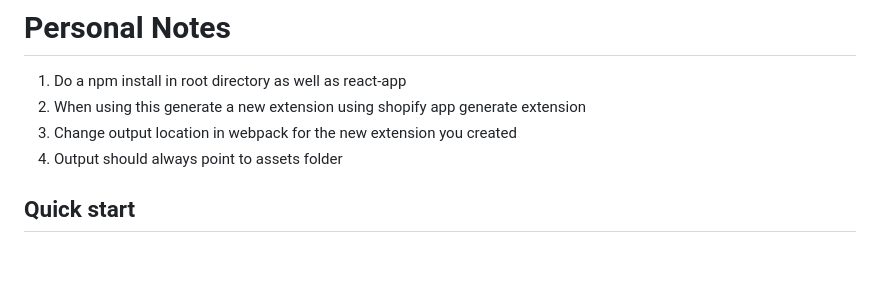
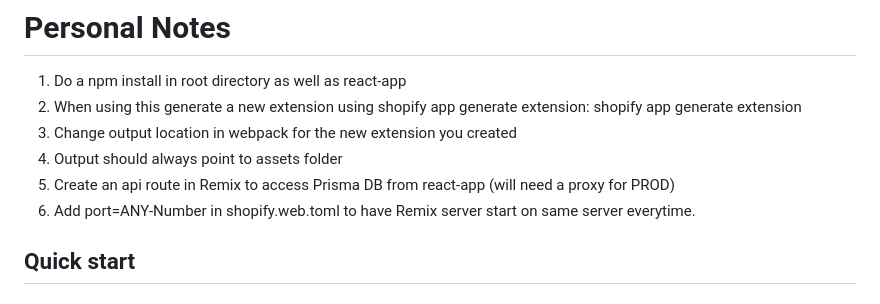
Before and after one commit to eaugustin2/react-shopify-app, a Markdown page: README.md, the part around the change. Rendered like a GitHub page; blank space fills up the shorter version.

```diff
--- a/README.md
+++ b/README.md
@@ -9,9 +9,11 @@ Visit the [`shopify.dev` documentation](https://shopify.dev/docs/api/shopify-app
 # Personal Notes
 
 1. Do a npm install in root directory as well as react-app
-2. When using this generate a new extension using shopify app generate extension
+2. When using this generate a new extension using shopify app generate extension: shopify app generate extension
 3. Change output location in webpack for the new extension you created
 4. Output should always point to assets folder
+5. Create an api route in Remix to access Prisma DB from react-app (will need a proxy for PROD)
+6. Add port=ANY-Number in shopify.web.toml to have Remix server start on same server everytime.
 
 ## Quick start
 
```
